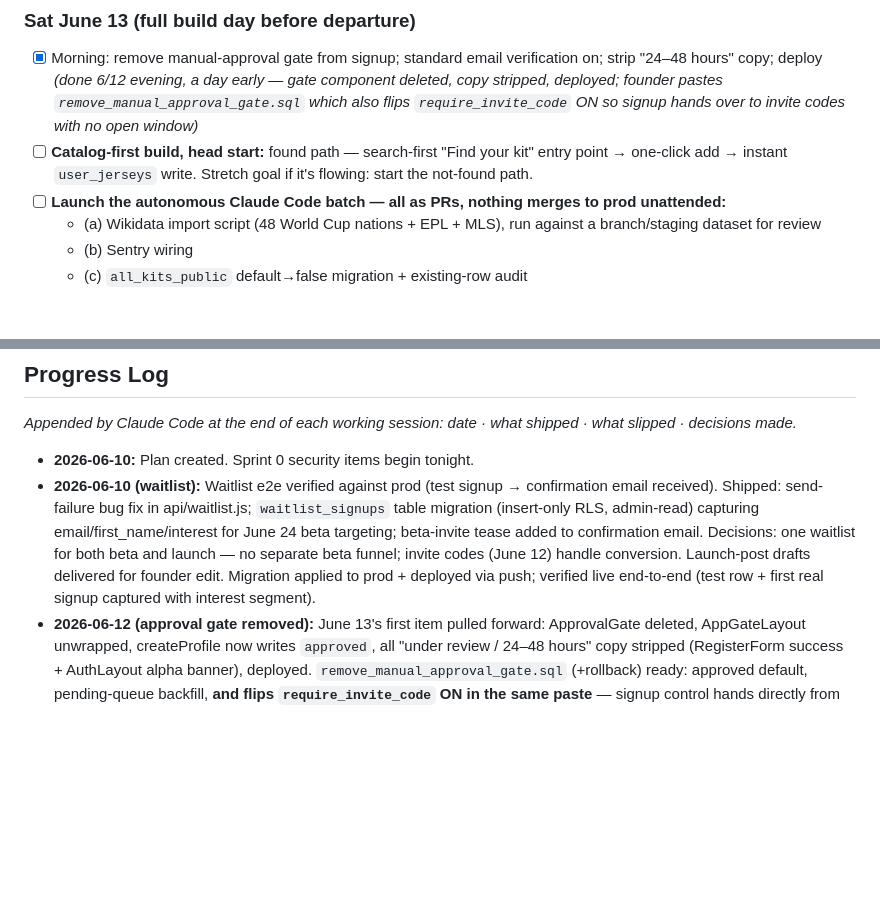
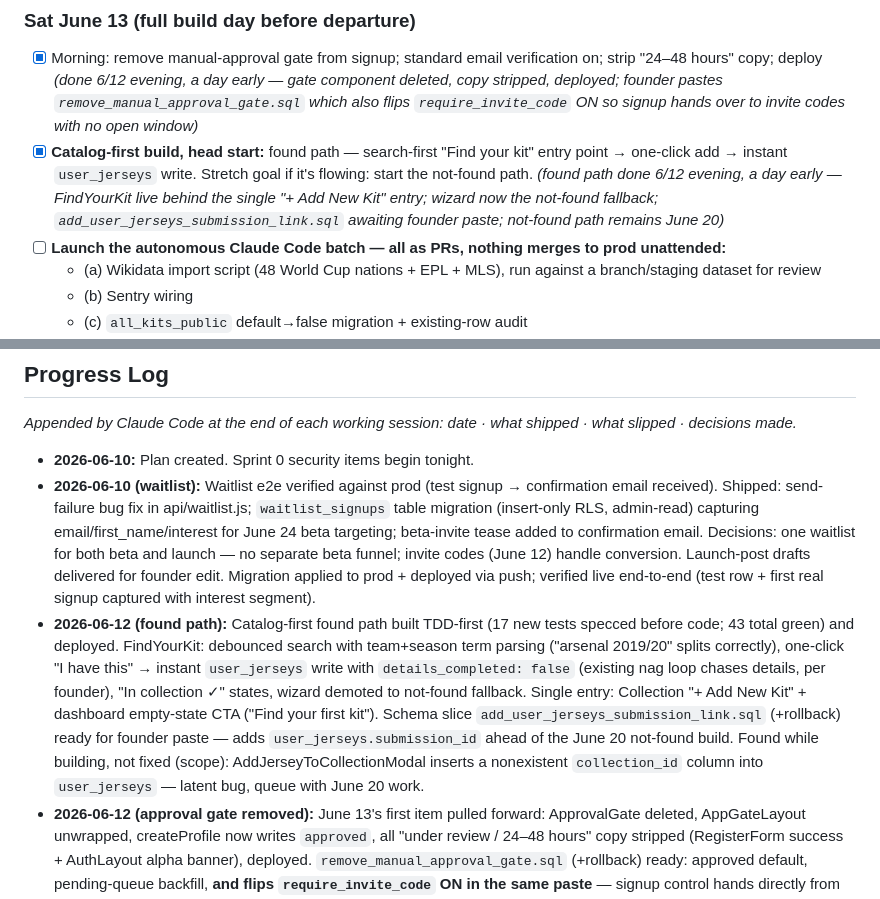
Before and after one commit to jbartczak99/RecollectKits, a Markdown page: Docs/BLITZ_PLAN.md, 2 parts joined by grey strips. Drawn GitHub-style; blank space fills up the shorter version.

Commit message:
Log found-path build in blitz plan
Co-Authored-By: Claude Fable 5 <noreply@anthropic.com>

```diff
--- a/Docs/BLITZ_PLAN.md
+++ b/Docs/BLITZ_PLAN.md
@@ -51,7 +51,7 @@ The strategy in one line: *capture attention now with the waitlist, convert the
 
 ### Sat June 13 (full build day before departure)
 - [x] Morning: remove manual-approval gate from signup; standard email verification on; strip "24–48 hours" copy; deploy *(done 6/12 evening, a day early — gate component deleted, copy stripped, deployed; founder pastes `remove_manual_approval_gate.sql` which also flips `require_invite_code` ON so signup hands over to invite codes with no open window)*
-- [ ] **Catalog-first build, head start:** found path — search-first "Find your kit" entry point → one-click add → instant `user_jerseys` write. Stretch goal if it's flowing: start the not-found path.
+- [x] **Catalog-first build, head start:** found path — search-first "Find your kit" entry point → one-click add → instant `user_jerseys` write. Stretch goal if it's flowing: start the not-found path. *(found path done 6/12 evening, a day early — FindYourKit live behind the single "+ Add New Kit" entry; wizard now the not-found fallback; `add_user_jerseys_submission_link.sql` awaiting founder paste; not-found path remains June 20)*
 - [ ] **Launch the autonomous Claude Code batch — all as PRs, nothing merges to prod unattended:**
   - (a) Wikidata import script (48 World Cup nations + EPL + MLS), run against a branch/staging dataset for review
   - (b) Sentry wiring
@@ -197,6 +197,7 @@ Per-kit privacy toggle · comments/moderation · collector archetype + gap analy
 
 - **2026-06-10:** Plan created. Sprint 0 security items begin tonight.
 - **2026-06-10 (waitlist):** Waitlist e2e verified against prod (test signup → confirmation email received). Shipped: send-failure bug fix in api/waitlist.js; `waitlist_signups` table migration (insert-only RLS, admin-read) capturing email/first_name/interest for June 24 beta targeting; beta-invite tease added to confirmation email. Decisions: one waitlist for both beta and launch — no separate beta funnel; invite codes (June 12) handle conversion. Launch-post drafts delivered for founder edit. Migration applied to prod + deployed via push; verified live end-to-end (test row + first real signup captured with interest segment).
+- **2026-06-12 (found path):** Catalog-first found path built TDD-first (17 new tests specced before code; 43 total green) and deployed. FindYourKit: debounced search with team+season term parsing ("arsenal 2019/20" splits correctly), one-click "I have this" → instant `user_jerseys` write with `details_completed: false` (existing nag loop chases details, per founder), "In collection ✓" states, wizard demoted to not-found fallback. Single entry: Collection "+ Add New Kit" + dashboard empty-state CTA ("Find your first kit"). Schema slice `add_user_jerseys_submission_link.sql` (+rollback) ready for founder paste — adds `user_jerseys.submission_id` ahead of the June 20 not-found build. Found while building, not fixed (scope): AddJerseyToCollectionModal inserts a nonexistent `collection_id` column into `user_jerseys` — latent bug, queue with June 20 work.
 - **2026-06-12 (approval gate removed):** June 13's first item pulled forward: ApprovalGate deleted, AppGateLayout unwrapped, createProfile now writes `approved`, all "under review / 24–48 hours" copy stripped (RegisterForm success + AuthLayout alpha banner), deployed. `remove_manual_approval_gate.sql` (+rollback) ready: approved default, pending-queue backfill, **and flips `require_invite_code` ON in the same paste** — signup control hands directly from human review to invite codes with no open-registration window (no codes distributed yet = effectively closed until June 26). Vestigial for the June 20 admin sweep: pending-accounts admin UI + approve/reject/get_pending RPCs. **Applied + verified same evening:** approved default live, 0 pending accounts remain, `require_invite_code=true`, 0 codes minted → registration closed until beta codes go out. Email confirmation confirmed on in dashboard. Gate handover complete.
 - **2026-06-12 (infra):** Postgres upgraded in prod (17.4.1 → 17.6, dashboard) — `vulnerable_postgres_version` advisor finding cleared, zero ERRORs. **Sprint 0 is now 100% complete.** Advisor WARNs 80→89, all new ones traced to today's invite-code objects (graphql-introspection + definer-function lists, same accepted categories; RLS covers them). Remaining accepted risks: leaked-password protection (Pro-only) and the always-true waitlist INSERT (public form by design).
 - **2026-06-12 (design night):** Catalog-first design session complete — all six decisions + edge cases recorded in `Docs/CATALOG_FIRST_DESIGN.md`: (1) uncataloged identity via `user_jerseys.submission_id` FK (COALESCE identity, no duplicated fields); (2) pending kits owner-only until approved; (3) approval RPC auto-links without touching user data, conflicts flagged `duplicate` for manual merge — also replaces the broken `approve_jersey_submission`; (4) found path = instant 2-click add, existing details flag/notify loop chases the rest; (5) not-found wizard slimmed to team+season+type (photo optional, extras in expander, admin canonicalizes at approval); (6) single search-first entry point, direct wizard entry removed. `add_invite_codes.sql` applied to prod + verified (3 tables, trigger live, flag off). Tomorrow (June 13) is pure execution: `submission_id` migration + found path, per the build slices in the design doc.
```
